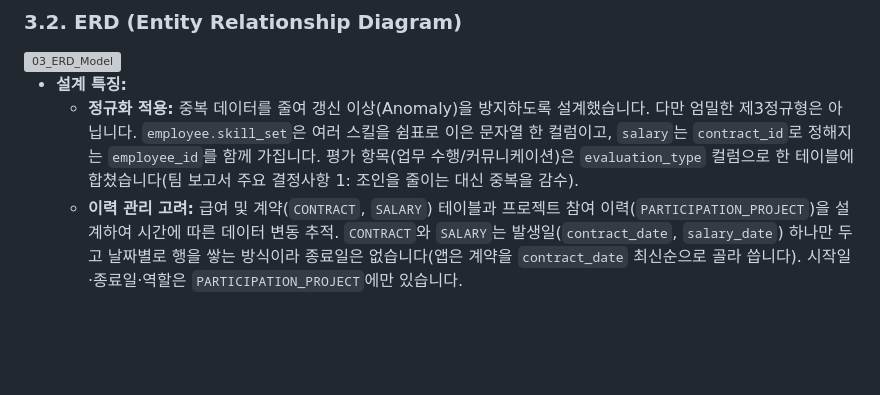
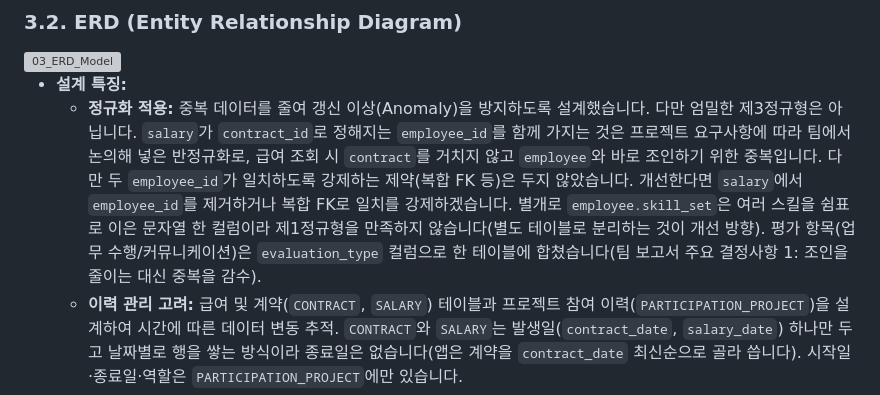
Before and after one commit to dev-chanyoung/Oracle-EMS-Database-Project, a Markdown page: README.md, the part around the change. GitHub-like rendering; blank space fills up the shorter version; grey boxes are pictures that could not be loaded.

Commit message:
Document salary.employee_id as a deliberate denormalization and note its limits
Co-Authored-By: Claude Sonnet 5.5 <noreply@anthropic.com>
Claude-Session: https://claude.ai/code/session_01SBVtYPHs7e9ZW18NNQJxSr

```diff
--- a/README.md
+++ b/README.md
@@ -45,7 +45,7 @@
 <img width="4493" height="3177" alt="03_ERD_Model" src="https://github.com/user-attachments/assets/ef8a4586-107a-405d-bc7f-37ea8466c014" />
 
 * **설계 특징:**
-    * **정규화 적용:** 중복 데이터를 줄여 갱신 이상(Anomaly)을 방지하도록 설계했습니다. 다만 엄밀한 제3정규형은 아닙니다. `employee.skill_set`은 여러 스킬을 쉼표로 이은 문자열 한 컬럼이고, `salary`는 `contract_id`로 정해지는 `employee_id`를 함께 가집니다. 평가 항목(업무 수행/커뮤니케이션)은 `evaluation_type` 컬럼으로 한 테이블에 합쳤습니다(팀 보고서 주요 결정사항 1: 조인을 줄이는 대신 중복을 감수).
+    * **정규화 적용:** 중복 데이터를 줄여 갱신 이상(Anomaly)을 방지하도록 설계했습니다. 다만 엄밀한 제3정규형은 아닙니다. `salary`가 `contract_id`로 정해지는 `employee_id`를 함께 가지는 것은 프로젝트 요구사항에 따라 팀에서 논의해 넣은 반정규화로, 급여 조회 시 `contract`를 거치지 않고 `employee`와 바로 조인하기 위한 중복입니다. 다만 두 `employee_id`가 일치하도록 강제하는 제약(복합 FK 등)은 두지 않았습니다. 개선한다면 `salary`에서 `employee_id`를 제거하거나 복합 FK로 일치를 강제하겠습니다. 별개로 `employee.skill_set`은 여러 스킬을 쉼표로 이은 문자열 한 컬럼이라 제1정규형을 만족하지 않습니다(별도 테이블로 분리하는 것이 개선 방향). 평가 항목(업무 수행/커뮤니케이션)은 `evaluation_type` 컬럼으로 한 테이블에 합쳤습니다(팀 보고서 주요 결정사항 1: 조인을 줄이는 대신 중복을 감수).
     * **이력 관리 고려:** 급여 및 계약(`CONTRACT`, `SALARY`) 테이블과 프로젝트 참여 이력(`PARTICIPATION_PROJECT`)을 설계하여 시간에 따른 데이터 변동 추적. `CONTRACT`와 `SALARY`는 발생일(`contract_date`, `salary_date`) 하나만 두고 날짜별로 행을 쌓는 방식이라 종료일은 없습니다(앱은 계약을 `contract_date` 최신순으로 골라 씁니다). 시작일·종료일·역할은 `PARTICIPATION_PROJECT`에만 있습니다.
     * **참여 이력 설계 근거:** 요구사항 정의서의 "참여 인원은 언제든 바뀔 수 있다", "특정 시점에 어떤 직원이 어떤 프로젝트·직무에 참여했는지 알 수 있어야 한다"를 반영해 `PARTICIPATION_PROJECT`에 시작일·종료일·역할을 두었습니다. 참여가 끝나면 행을 삭제하지 않고 종료일을 기록하도록 CRUD 매트릭스에 정의했습니다(참여 종료 = Update).
 
```
